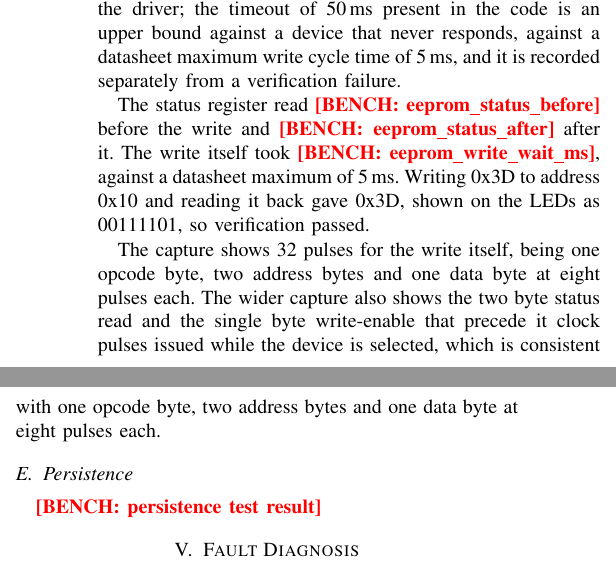
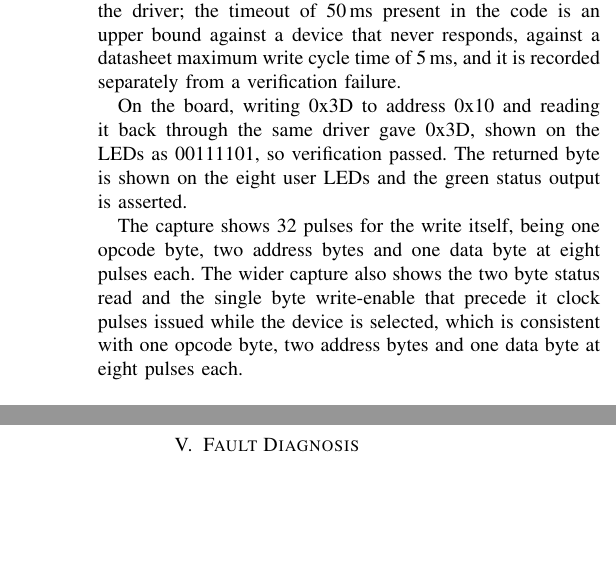
Before and after one commit to TriTacLe/stm32-spi-eeprom, a LaTeX paper (report/prac_02_lxxtri004_shrgil004.tex, which reads report/measurements.tex): two parts of the columns of page 3 of 5, joined at a grey line, cut so that both start at the same text, the shorter picture padded with empty space. Compiled offline with pdfLaTeX; a missing font is replaced by an installed copy or a similar font; a LaTeX package or settings file that is missing is left out.

Commit message:
Drop five measurements the brief never asked for (#51)
Section 10.2 wants the status mechanism, not the register values, and an
explanation of non-blocking behaviour, not a measured heartbeat.
Persistence is a demo checkpoint item.

```diff
--- a/report/measurements.tex
+++ b/report/measurements.tex
@@ -26,16 +26,11 @@
 % register showed after a deliberate short write if that was tried.
 \newcommand{\mAddressWidth}{The write transaction that succeeded sends the opcode followed by two address bytes, 0x02 0x00 0x10 0x3D, and the byte read back afterwards matched. A single address byte would have left the address misaligned and the write discarded, so the two-byte format is confirmed by the transaction working rather than by the part number printed on the device.}
 
-\newcommand{\mStatusBefore}{\bench{eeprom\_status\_before}}
-\newcommand{\mStatusAfter}{\bench{eeprom\_status\_after}}
-\newcommand{\mWriteWait}{\bench{eeprom\_write\_wait\_ms}}
 \newcommand{\mValueWritten}{0x3D}
 \newcommand{\mValueRead}{0x3D, shown on the LEDs as 00111101}
 \newcommand{\mVerifyResult}{passed}
 \newcommand{\mPulseCount}{32 pulses for the write itself, being one opcode byte, two address bytes and one data byte at eight pulses each. The wider capture also shows the two byte status read and the single byte write-enable that precede it}
 
-% What was written, what the reset was, what came back afterwards.
-\newcommand{\mPersistence}{\bench{persistence test result}}
 
 % --- Section 5: the fault ----------------------------------------------------
 % The four table columns. Keep each to a phrase; the narrative goes below.
@@ -54,8 +49,6 @@ The first meaningful difference between the two captures is where MOSI moves rel
 Electrically this violates the setup and hold requirement around the sampling edge: the device may capture the previous bit, the new bit, or a level that is neither while the line is in transition. Returning CPHA to 0 restores the falling-edge update, MOSI is stable before each rising edge, and the transaction completes correctly.}
 
 % --- Section 6: the state machine --------------------------------------------
-% What PC13 did in each mode, with ee_use_fsm at 1 and at 0.
-\newcommand{\mHeartbeat}{\bench{heartbeat under the FSM versus the blocking path}}
 
 % One complete run through the state machine.
 \newcommand{\mFsmResult}{\bench{one write, read and verify result via the FSM}}
--- a/report/prac_02_lxxtri004_shrgil004.tex
+++ b/report/prac_02_lxxtri004_shrgil004.tex
@@ -279,10 +279,10 @@ driver; the timeout of 50\,ms present in the code is an upper bound against a
 device that never responds, against a datasheet maximum write cycle time of
 5\,ms, and it is recorded separately from a verification failure.
 
-The status register read \mStatusBefore\ before the write and \mStatusAfter\
-after it. The write itself took \mWriteWait, against a datasheet maximum of
-5\,ms. Writing \mValueWritten\ to address 0x10 and reading it back gave
-\mValueRead, so verification \mVerifyResult.
+On the board, writing \mValueWritten\ to address 0x10 and reading it back
+through the same driver gave \mValueRead, so verification \mVerifyResult. The
+returned byte is shown on the eight user LEDs and the green status output is
+asserted.
 
 \scopefig{task4-cs-sck.png}{task4}{A complete EEPROM transaction. CH1 chip
 select, CH2 SCK, showing the number of clock pulses issued while the device is
@@ -291,10 +291,6 @@ selected.}
 The capture shows \mPulseCount\ clock pulses issued while the device is
 selected, which is consistent with one opcode byte, two address bytes and one
 data byte at eight pulses each.
-
-\subsection{Persistence}
-
-\mPersistence
 
 \section{Fault Diagnosis}
 
```
Also changed, not shown: report/prac_02_lxxtri004_shrgil004.tex (2 more changed lines).
